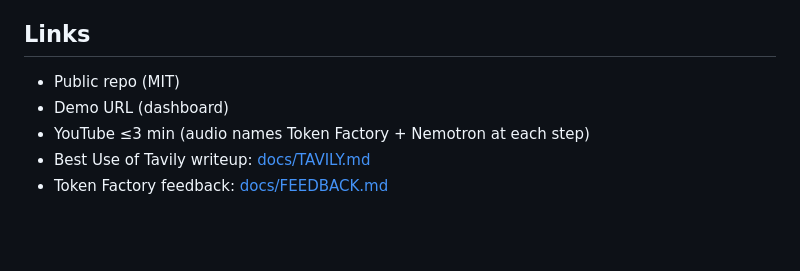
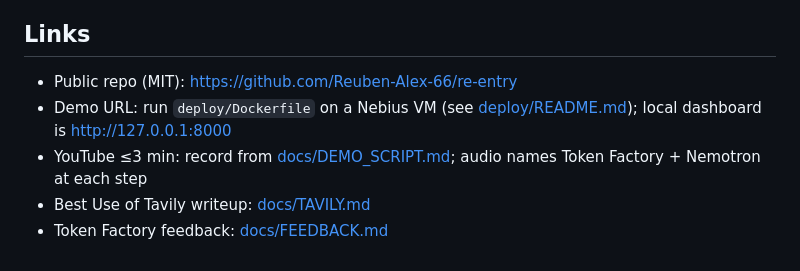
Before and after one commit to Reuben-Alex/re-entry, a Markdown page: docs/DEVPOST.md, the part around the change. GitHub-like rendering; blank space fills up the shorter version.

Commit message:
Point the Devpost draft at the public repository.
Co-authored-by: Cursor <cursoragent@cursor.com>

```diff
--- a/docs/DEVPOST.md
+++ b/docs/DEVPOST.md
@@ -45,8 +45,8 @@ Static analyzers guess. Audits pattern-match. **Re-entry proves** a smart-contra
 Nebius Token Factory · NVIDIA Nemotron 3 · Tavily · Foundry/Anvil · web3.py · FastAPI · (optional) Nebius Sandboxes / Contree
 
 ## Links
-- Public repo (MIT)
-- Demo URL (dashboard)
-- YouTube ≤3 min (audio names Token Factory + Nemotron at each step)
+- Public repo (MIT): https://github.com/Reuben-Alex-66/re-entry
+- Demo URL: run `deploy/Dockerfile` on a Nebius VM (see [deploy/README.md](../deploy/README.md)); local dashboard is http://127.0.0.1:8000
+- YouTube ≤3 min: record from [docs/DEMO_SCRIPT.md](DEMO_SCRIPT.md); audio names Token Factory + Nemotron at each step
 - Best Use of Tavily writeup: [docs/TAVILY.md](TAVILY.md)
 - Token Factory feedback: [docs/FEEDBACK.md](FEEDBACK.md)
```
